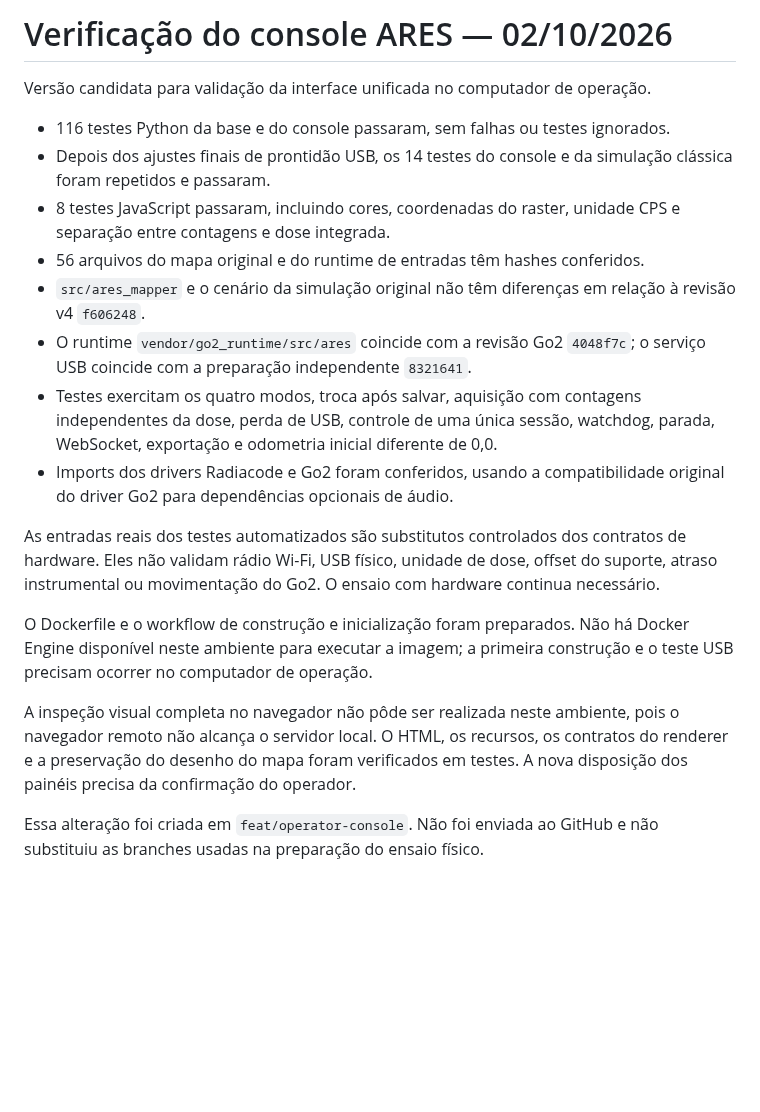
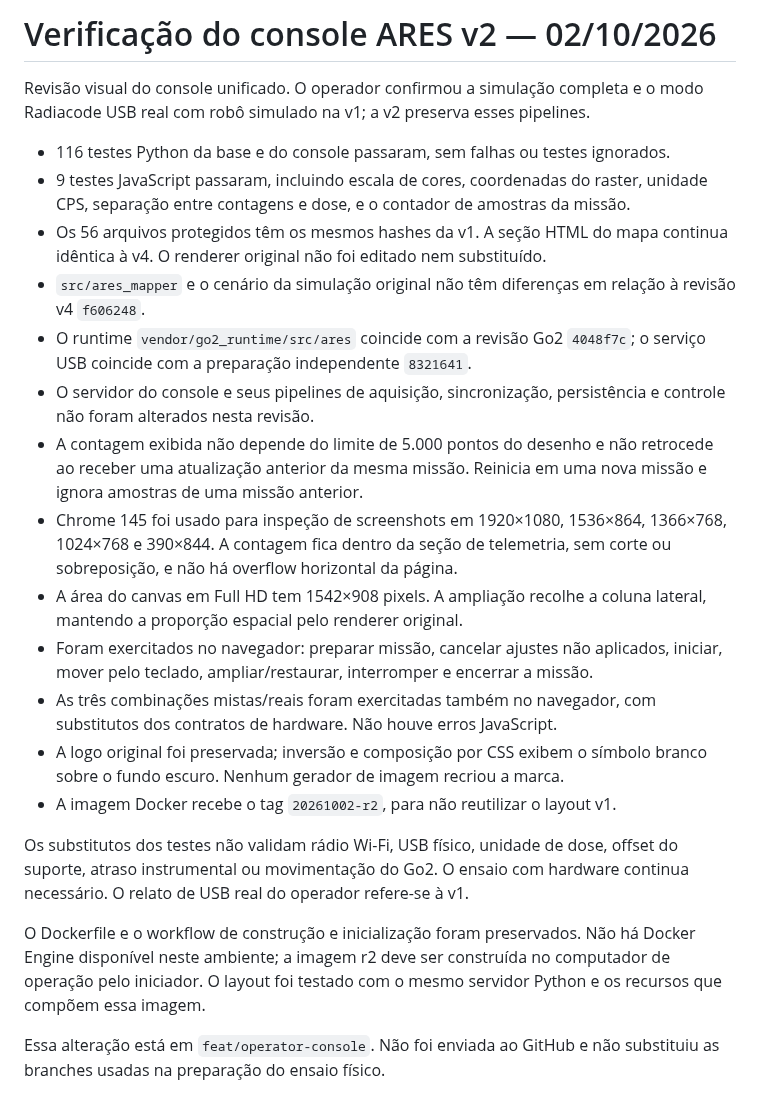
Before and after one commit to megadanielsj-commits/ares-radiation-mapper, a Markdown page: VERIFICACAO_CONSOLE.md, the part around the change. Rendered like a GitHub page; blank space fills up the shorter version.

```diff
--- a/VERIFICACAO_CONSOLE.md
+++ b/VERIFICACAO_CONSOLE.md
@@ -1,36 +1,43 @@
-# Verificação do console ARES — 02/10/2026
+# Verificação do console ARES v2 — 02/10/2026
 
-Versão candidata para validação da interface unificada no computador de operação.
+Revisão visual do console unificado. O operador confirmou a simulação completa
+e o modo Radiacode USB real com robô simulado na v1; a v2 preserva esses pipelines.
 
 - 116 testes Python da base e do console passaram, sem falhas ou testes ignorados.
-- Depois dos ajustes finais de prontidão USB, os 14 testes do console e da
-  simulação clássica foram repetidos e passaram.
-- 8 testes JavaScript passaram, incluindo cores, coordenadas do raster, unidade
-  CPS e separação entre contagens e dose integrada.
-- 56 arquivos do mapa original e do runtime de entradas têm hashes conferidos.
+- 9 testes JavaScript passaram, incluindo escala de cores, coordenadas do raster,
+  unidade CPS, separação entre contagens e dose, e o contador de amostras da missão.
+- Os 56 arquivos protegidos têm os mesmos hashes da v1. A seção HTML do mapa
+  continua idêntica à v4. O renderer original não foi editado nem substituído.
 - `src/ares_mapper` e o cenário da simulação original não têm diferenças em
   relação à revisão v4 `f606248`.
 - O runtime `vendor/go2_runtime/src/ares` coincide com a revisão Go2 `4048f7c`;
   o serviço USB coincide com a preparação independente `8321641`.
-- Testes exercitam os quatro modos, troca após salvar, aquisição com contagens
-  independentes da dose, perda de USB, controle de uma única sessão, watchdog,
-  parada, WebSocket, exportação e odometria inicial diferente de 0,0.
-- Imports dos drivers Radiacode e Go2 foram conferidos, usando a compatibilidade
-  original do driver Go2 para dependências opcionais de áudio.
+- O servidor do console e seus pipelines de aquisição, sincronização, persistência
+  e controle não foram alterados nesta revisão.
+- A contagem exibida não depende do limite de 5.000 pontos do desenho e não
+  retrocede ao receber uma atualização anterior da mesma missão. Reinicia em
+  uma nova missão e ignora amostras de uma missão anterior.
+- Chrome 145 foi usado para inspeção de screenshots em 1920×1080, 1536×864,
+  1366×768, 1024×768 e 390×844. A contagem fica dentro da seção de telemetria,
+  sem corte ou sobreposição, e não há overflow horizontal da página.
+- A área do canvas em Full HD tem 1542×908 pixels. A ampliação recolhe a coluna
+  lateral, mantendo a proporção espacial pelo renderer original.
+- Foram exercitados no navegador: preparar missão, cancelar ajustes não aplicados,
+  iniciar, mover pelo teclado, ampliar/restaurar, interromper e encerrar a missão.
+- As três combinações mistas/reais foram exercitadas também no navegador, com
+  substitutos dos contratos de hardware. Não houve erros JavaScript.
+- A logo original foi preservada; inversão e composição por CSS exibem o símbolo
+  branco sobre o fundo escuro. Nenhum gerador de imagem recriou a marca.
+- A imagem Docker recebe o tag `20261002-r2`, para não reutilizar o layout v1.
 
-As entradas reais dos testes automatizados são substitutos controlados dos
-contratos de hardware. Eles não validam rádio Wi-Fi, USB físico, unidade de dose,
+Os substitutos dos testes não validam rádio Wi-Fi, USB físico, unidade de dose,
 offset do suporte, atraso instrumental ou movimentação do Go2. O ensaio com
-hardware continua necessário.
+hardware continua necessário. O relato de USB real do operador refere-se à v1.
 
-O Dockerfile e o workflow de construção e inicialização foram preparados. Não
-há Docker Engine disponível neste ambiente para executar a imagem; a primeira
-construção e o teste USB precisam ocorrer no computador de operação.
+O Dockerfile e o workflow de construção e inicialização foram preservados. Não
+há Docker Engine disponível neste ambiente; a imagem r2 deve ser construída
+no computador de operação pelo iniciador. O layout foi testado com o mesmo
+servidor Python e os recursos que compõem essa imagem.
 
-A inspeção visual completa no navegador não pôde ser realizada neste ambiente,
-pois o navegador remoto não alcança o servidor local. O HTML, os recursos, os
-contratos do renderer e a preservação do desenho do mapa foram verificados em
-testes. A nova disposição dos painéis precisa da confirmação do operador.
-
-Essa alteração foi criada em `feat/operator-console`. Não foi enviada ao GitHub
+Essa alteração está em `feat/operator-console`. Não foi enviada ao GitHub
 e não substituiu as branches usadas na preparação do ensaio físico.
```
Also changed, not shown: LEIA_PRIMEIRO_CONSOLE.md (+16 -3 lines), README.md (+5 -1 lines), docs/images/operator-console-v2.png (added), 6 other files.
